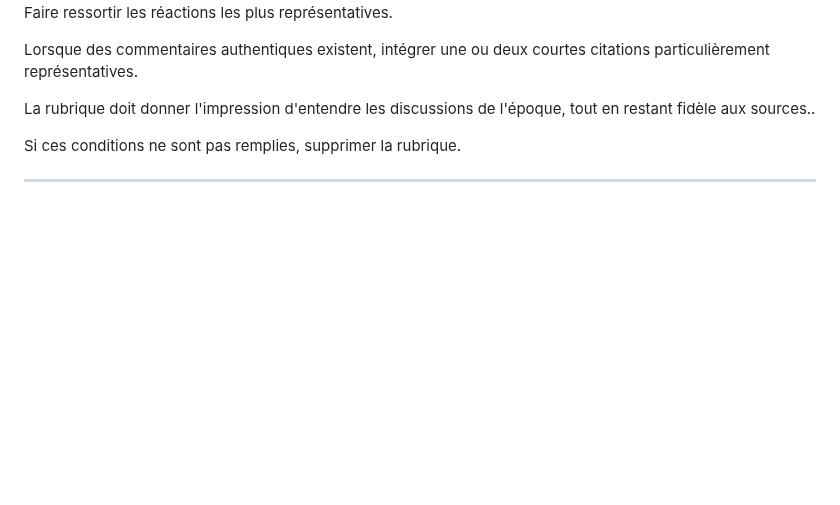
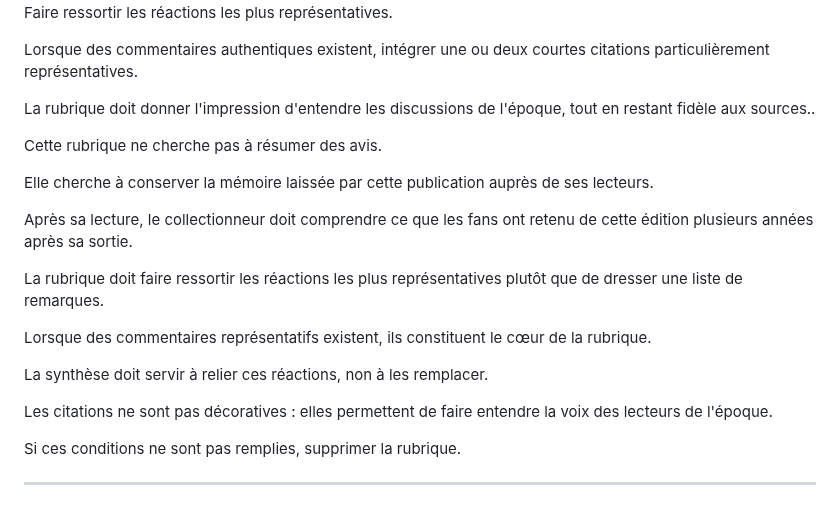
Before and after one commit to datocci/bibliotheque, a Markdown page: prompt/Markdown-Prompt-V2.1–Stable.md, the part around the change. GitHub-like rendering; blank space fills up the shorter version.

```diff
--- a/prompt/Markdown-Prompt-V2.1–Stable.md
+++ b/prompt/Markdown-Prompt-V2.1–Stable.md
@@ -3171,6 +3171,19 @@ Lorsque des commentaires authentiques existent, intégrer une ou deux courtes ci
 
 La rubrique doit donner l'impression d'entendre les discussions de l'époque, tout en restant fidèle aux sources..
 
+Cette rubrique ne cherche pas à résumer des avis.
+
+Elle cherche à conserver la mémoire laissée par cette publication auprès de ses lecteurs.
+
+Après sa lecture, le collectionneur doit comprendre ce que les fans ont retenu de cette édition plusieurs années après sa sortie.
+
+La rubrique doit faire ressortir les réactions les plus représentatives plutôt que de dresser une liste de remarques.
+
+Lorsque des commentaires représentatifs existent, ils constituent le cœur de la rubrique.
+
+La synthèse doit servir à relier ces réactions, non à les remplacer.
+
+Les citations ne sont pas décoratives : elles permettent de faire entendre la voix des lecteurs de l'époque.
 
 Si ces conditions ne sont pas remplies, supprimer la rubrique.
 
```
